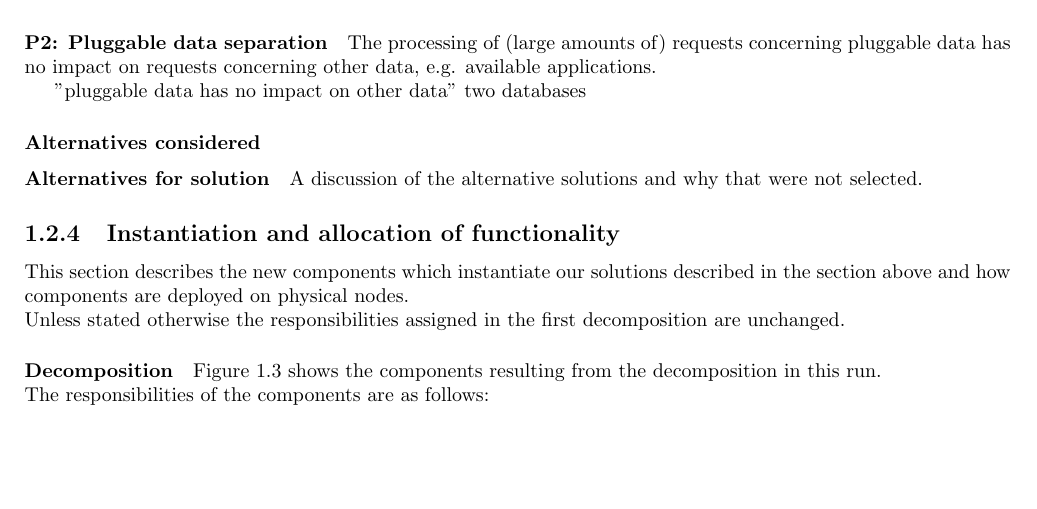
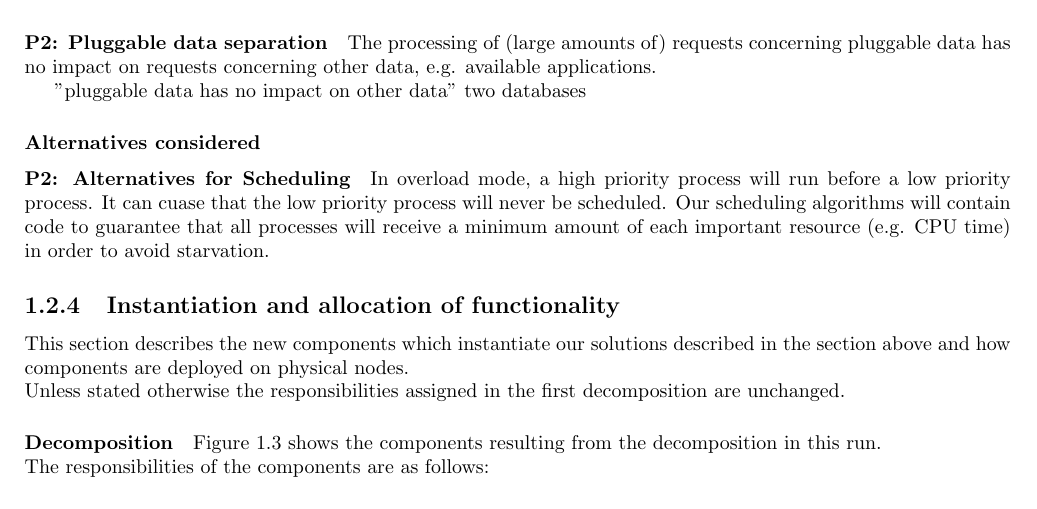
Before and after one commit to arminnh/ma1-software-architecture-assignment, a LaTeX thesis (part-2/report/report.tex, which reads part-2/report/decomposition-2.tex): part of page 12 of 19, cut so that both start at the same text, the shorter picture padded with empty space. Compiled offline with pdfLaTeX.

Commit message:
alternative for scheduling

```diff
--- a/part-2/report/decomposition-2.tex
+++ b/part-2/report/decomposition-2.tex
@@ -105,8 +105,11 @@
         two databases
 
     \subsubsection{Alternatives considered}
-        \paragraph{Alternatives for solution}
-            A discussion of the alternative solutions and why that were not selected.
+        \paragraph{P2: Alternatives for Scheduling}
+        In overload mode, a high priority process will run before a low priority process.
+        It can cuase that the low priority process will never be scheduled.
+        Our scheduling algorithms will contain code to guarantee that all processes will
+        receive a minimum amount of each important resource (e.g. CPU time) in order to avoid starvation.
 
 
 \subsection{Instantiation and allocation of functionality}
```
Also changed, not shown: part-2/report/report.pdf.
